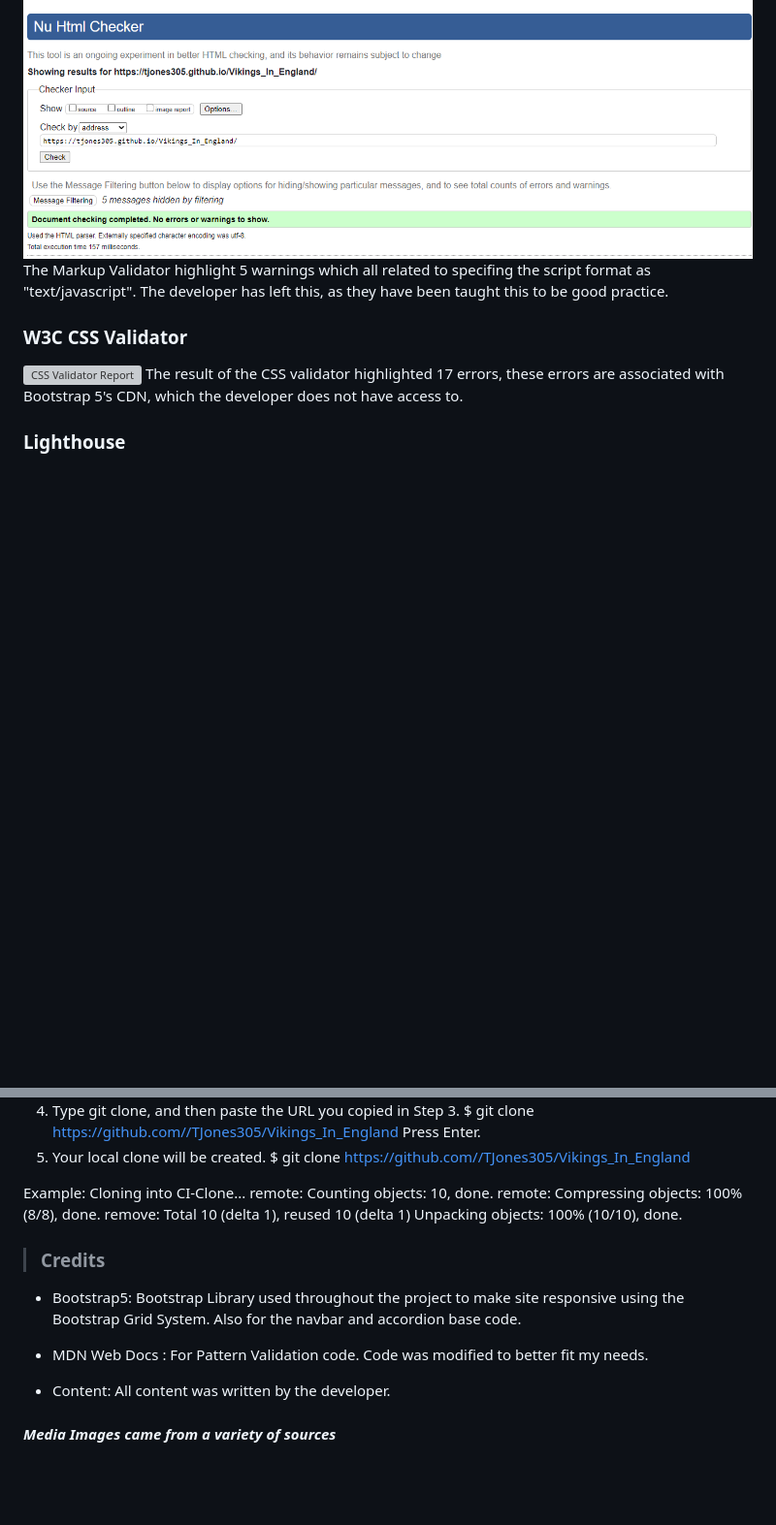
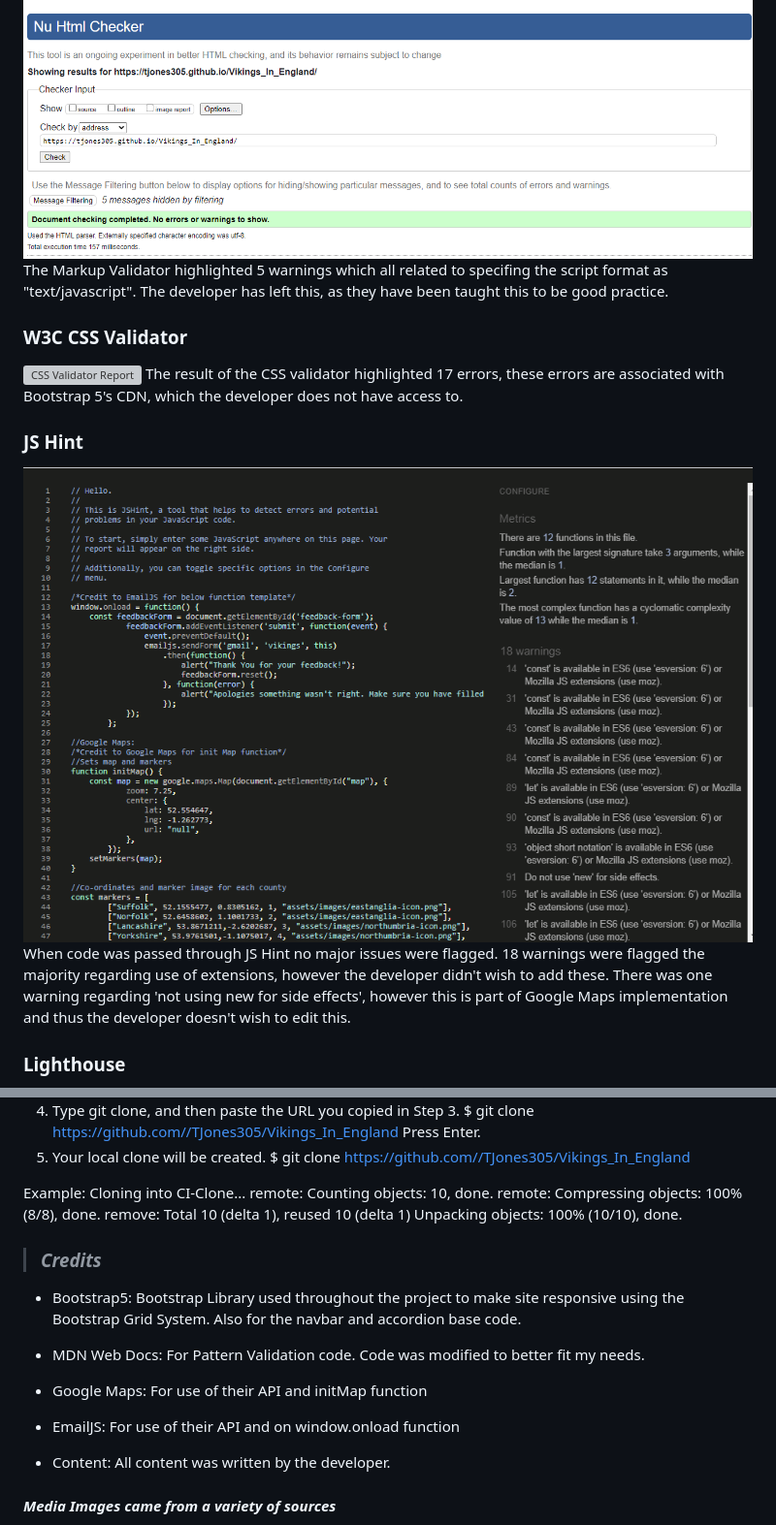
Before and after one commit to Code-Institute-Submissions/TJones305-Vikings_In_England_JuneResub, a Markdown page: README.md, 2 parts joined by grey strips. Shown: that part at 97% size. Drawn GitHub-style; pictures changed too: assets/images/rm/js-validator.png (added); blank space fills up the shorter version; grey boxes are pictures that could not be loaded.

Commit message:
added credits and JS Hint results

```diff
--- a/README.md
+++ b/README.md
@@ -85,12 +85,17 @@ The W3C Markup Validator and W3C CSS Validator Services were used to validate ev
 ### **W3C Markup Validator**
 
 ![Markup Validator Report](/assets/images/rm/markup-validator.png "Markup Validator")
-    The Markup Validator highlight 5 warnings which all related to specifing the script format as "text/javascript". The developer has left this, as they have been taught this to be good practice.
+    The Markup Validator highlighted 5 warnings which all related to specifing the script format as "text/javascript". The developer has left this, as they have been taught this to be good practice.
 
 ### **W3C CSS Validator**
 
 ![CSS Validator Report](/assets/images/rm/css-validator.png "CSS Validator")
 	The result of the CSS validator highlighted 17 errors, these errors are associated with Bootstrap 5's CDN, which the developer does not have access to.
+
+### **JS Hint**
+![JS Hint Report](/assets/images/rm/js-validator.png "JS Hint")
+When code was passed through JS Hint no major issues were flagged. 18 warnings were flagged the majority regarding use of extensions, however the developer didn't wish to add these.
+There was one warning regarding 'not using new for side effects', however this is part of Google Maps implementation and thus the developer doesn't wish to edit this.
 
 ### **Lighthouse**
 
@@ -239,11 +244,15 @@ By forking the GitHub Repository we make a copy of the original repository on ou
 Example: Cloning into CI-Clone... remote: Counting objects: 10, done. remote: Compressing objects: 100% (8/8), done. remove: Total 10 (delta 1), reused 10 (delta 1) Unpacking objects: 100% (10/10), done.
 
 
-> ### Credits
+> ### *Credits*
 
 - Bootstrap5: Bootstrap Library used throughout the project to make site responsive using the Bootstrap Grid System. Also for the navbar and accordion base code.
 
-- MDN Web Docs : For Pattern Validation code. Code was modified to better fit my needs.
+- MDN Web Docs: For Pattern Validation code. Code was modified to better fit my needs.
+
+- Google Maps: For use of their API and initMap function
+
+- EmailJS: For use of their API and on window.onload function
 
 - Content: All content was written by the developer.
 
```
Also changed, not shown: 2 other files.
